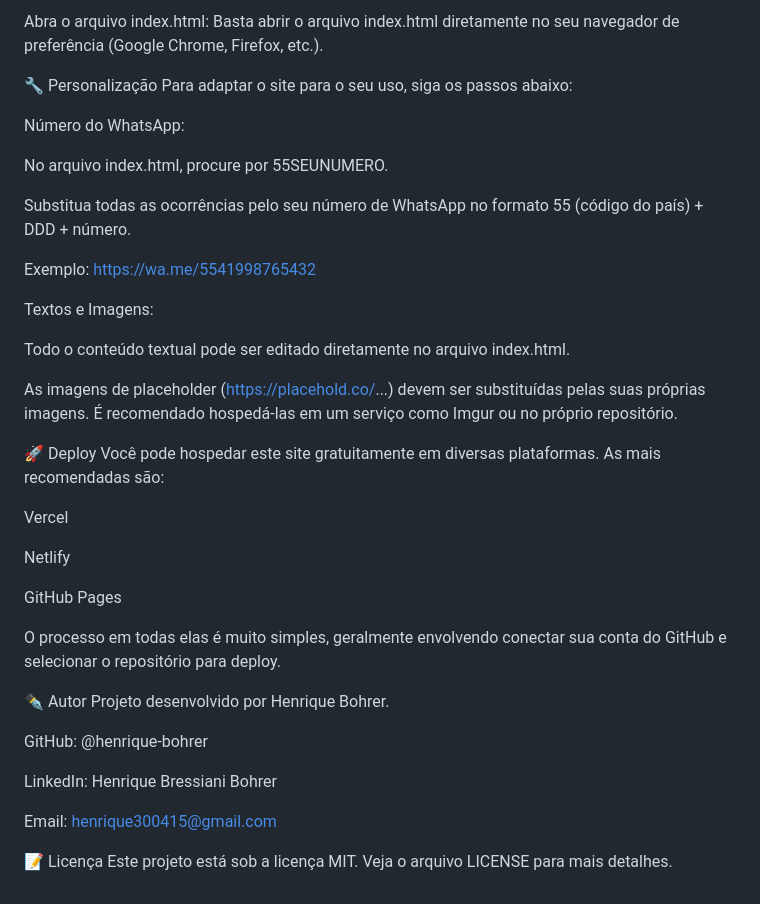
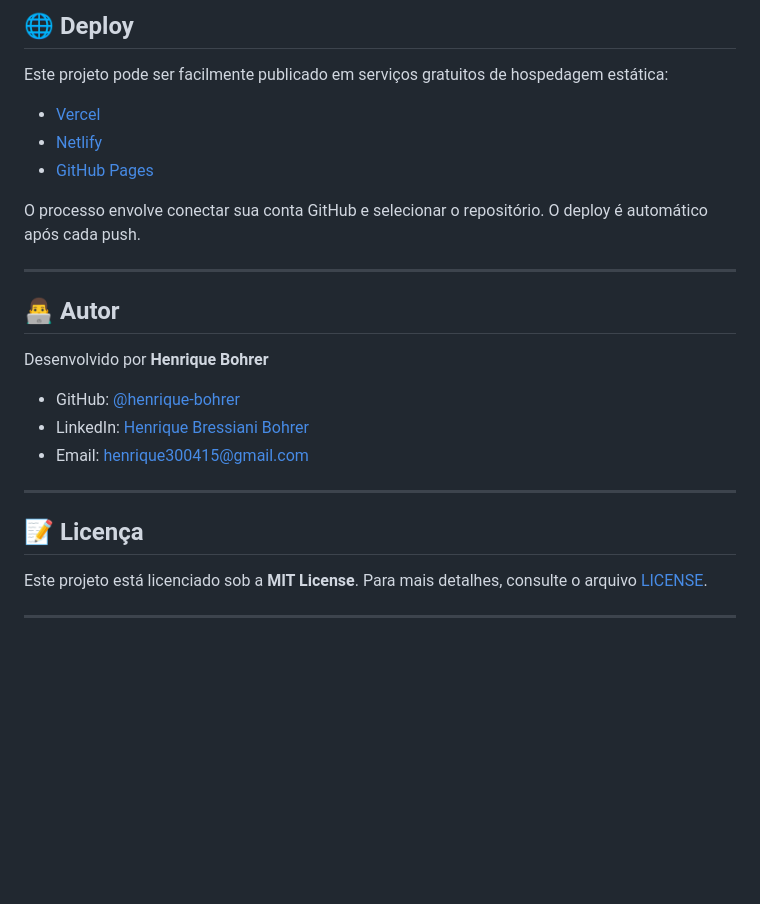
Before and after one commit to henrique-bohrer/tdf-pro, a Markdown page: README.md, the part around the change printed below. Rendered like a GitHub page; blank space fills up the shorter version.

```diff
--- a/README.md
+++ b/README.md
@@ -58,43 +75,28 @@ cd tdf-pro
 
-Abra o arquivo index.html:
-Basta abrir o arquivo index.html diretamente no seu navegador de preferência (Google Chrome, Firefox, etc.).
+## 🌐 Deploy
 
-🔧 Personalização
-Para adaptar o site para o seu uso, siga os passos abaixo:
+Este projeto pode ser facilmente publicado em serviços gratuitos de hospedagem estática:
 
-Número do WhatsApp:
+* [Vercel](https://vercel.com/)
+* [Netlify](https://www.netlify.com/)
+* [GitHub Pages](https://pages.github.com/)
 
-No arquivo index.html, procure por 55SEUNUMERO.
+O processo envolve conectar sua conta GitHub e selecionar o repositório. O deploy é automático após cada push.
 
-Substitua todas as ocorrências pelo seu número de WhatsApp no formato 55 (código do país) + DDD + número.
+---
 
-Exemplo: https://wa.me/5541998765432
+## 👨‍💻 Autor
 
-Textos e Imagens:
+Desenvolvido por **Henrique Bohrer**
 
-Todo o conteúdo textual pode ser editado diretamente no arquivo index.html.
+* GitHub: [@henrique-bohrer](https://github.com/henrique-bohrer)
+* LinkedIn: [Henrique Bressiani Bohrer](https://www.linkedin.com/in/henrique-bohrer)
+* Email: [henrique300415@gmail.com](mailto:henrique300415@gmail.com)
 
-As imagens de placeholder (https://placehold.co/...) devem ser substituídas pelas suas próprias imagens. É recomendado hospedá-las em um serviço como Imgur ou no próprio repositório.
+---
 
-🚀 Deploy
-Você pode hospedar este site gratuitamente em diversas plataformas. As mais recomendadas são:
+## 📝 Licença
 
-Vercel
+Este projeto está licenciado sob a **MIT License**. Para mais detalhes, consulte o arquivo [LICENSE](./LICENSE).
 
-Netlify
-
-GitHub Pages
-
-O processo em todas elas é muito simples, geralmente envolvendo conectar sua conta do GitHub e selecionar o repositório para deploy.
-
-✒️ Autor
-Projeto desenvolvido por Henrique Bohrer.
-
-GitHub: @henrique-bohrer
-
-LinkedIn: Henrique Bressiani Bohrer
-
-Email: henrique300415@gmail.com
-
-📝 Licença
-Este projeto está sob a licença MIT. Veja o arquivo LICENSE para mais detalhes.
+---
```
Also changed, not shown: other parts of README.md (+48 -31 lines).
